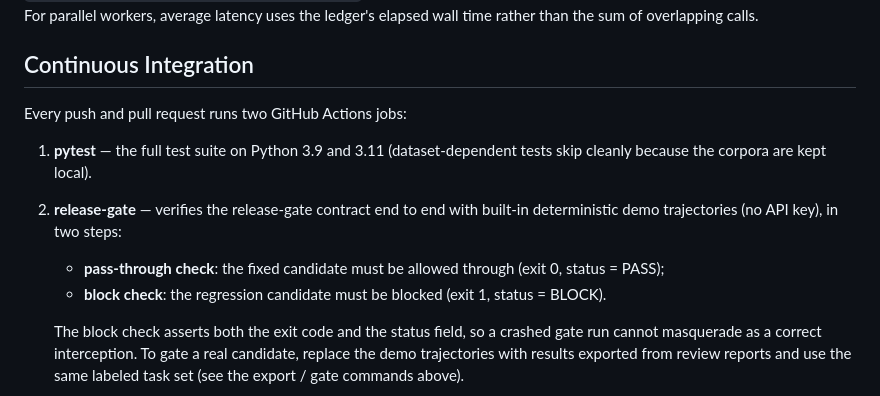
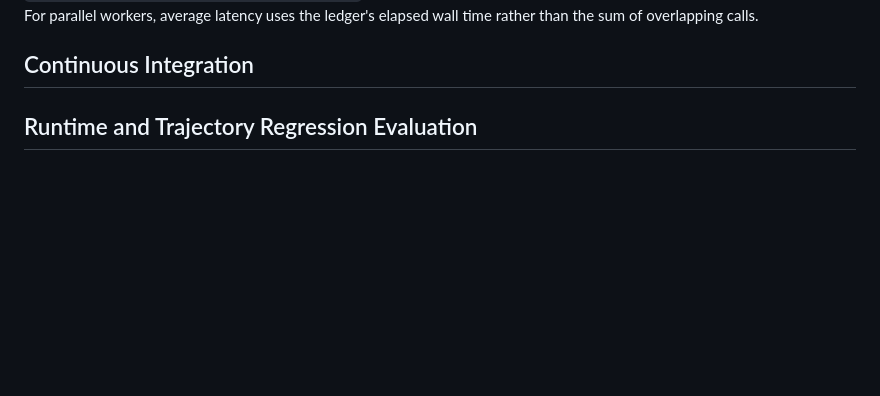
Before and after one commit to Ricardu255/TrajectEvo, a Markdown page: README.md, the part around one of its changes. GitHub-like rendering; blank space fills up the shorter version.

Commit message:
流程修改
Added details about runtime and trajectory regression evaluation in the CI section.

````diff
--- a/README.md
+++ b/README.md
@@ -111,14 +111,7 @@ The `demo` command and the repository CI gate job check the deterministic PASS/B
 
 ## Continuous Integration
 
-Every push and pull request runs two GitHub Actions jobs:
-
-1. **pytest** — the full test suite on Python 3.9 and 3.11 (dataset-dependent tests skip cleanly because the corpora are kept local).
-2. **release-gate** — verifies the release-gate contract end to end with built-in deterministic demo trajectories (no API key), in two steps:
-   - **pass-through check**: the fixed candidate must be allowed through (exit 0, status = PASS);
-   - **block check**: the regression candidate must be blocked (exit 1, status = BLOCK).
-
-   The block check asserts both the exit code and the status field, so a crashed gate run cannot masquerade as a correct interception. To gate a real candidate, replace the demo trajectories with results exported from review reports and use the same labeled task set (see the export / gate commands above).
+## Runtime and Trajectory Regression Evaluation
 
 ```mermaid
 flowchart TD
````
Also changed, not shown: other parts of README.md (+33 -10 lines).
